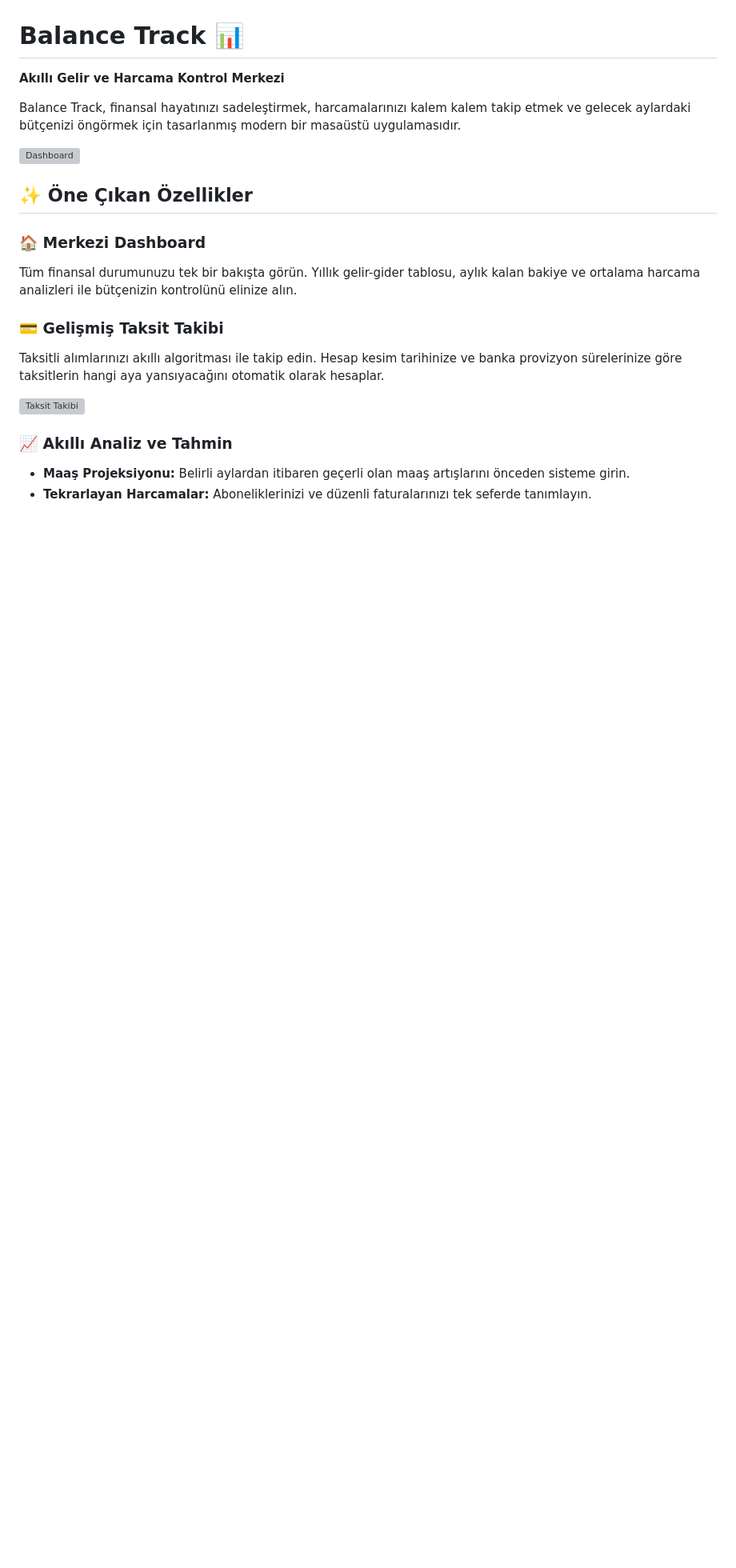
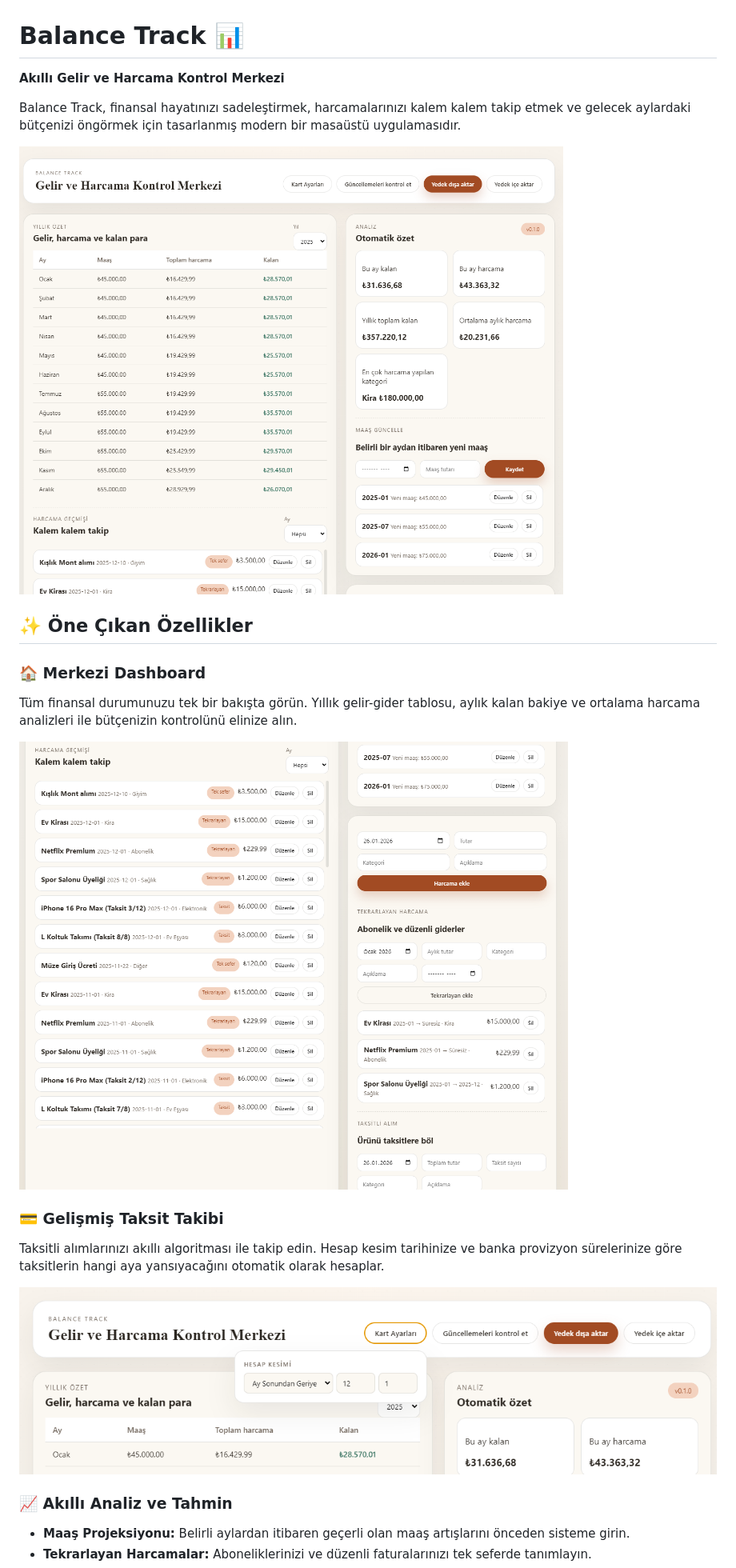
Before and after one commit to musabhc/balance-track, a Markdown page: README.md, the part around one of its changes. Shown at 80% size. GitHub-like rendering; pictures changed too: media/card-settings.png (added), media/main-ui-1.png (added), media/main-ui-2.png (added); blank space fills up the shorter version; grey boxes are pictures that could not be loaded.

Commit message:
docs(readme): update with actual application screenshots and finalize project documentation
Bu değişiklik, uygulamanın tanıtımını daha gerçekçi hale getirmek ve projeyi profesyonel bir standartta sunmak için yapıldı.

- Tanıtım dökümanındaki yer tutucu görseller gerçek ekran görüntüleriyle değiştirildi
- Lisans ve özellik listesi son dokunuşlarla netleştirildi
- Önceki geliştirme aşamalarından kalan tüm kod değişiklikleri repoya işlendi

```diff
--- a/README.md
+++ b/README.md
@@ -3,17 +3,19 @@
 
 Balance Track, finansal hayatınızı sadeleştirmek, harcamalarınızı kalem kalem takip etmek ve gelecek aylardaki bütçenizi öngörmek için tasarlanmış modern bir masaüstü uygulamasıdır.
 
-![Dashboard](media/dashboard.png)
+![Dashboard](media/main-ui-1.png)
 
 ## ✨ Öne Çıkan Özellikler
 
 ### 🏠 Merkezi Dashboard
 Tüm finansal durumunuzu tek bir bakışta görün. Yıllık gelir-gider tablosu, aylık kalan bakiye ve ortalama harcama analizleri ile bütçenizin kontrolünü elinize alın.
 
+![Genel Bakış](media/main-ui-2.png)
+
 ### 💳 Gelişmiş Taksit Takibi
 Taksitli alımlarınızı akıllı algoritması ile takip edin. Hesap kesim tarihinize ve banka provizyon sürelerinize göre taksitlerin hangi aya yansıyacağını otomatik olarak hesaplar.
 
-![Taksit Takibi](media/installments.png)
+![Kart Ayarları](media/card-settings.png)
 
 ### 📈 Akıllı Analiz ve Tahmin
 - **Maaş Projeksiyonu:** Belirli aylardan itibaren geçerli olan maaş artışlarını önceden sisteme girin.
```
Also changed, not shown: other parts of README.md (+1 -1 lines), media/main-ui-3.png (added).
